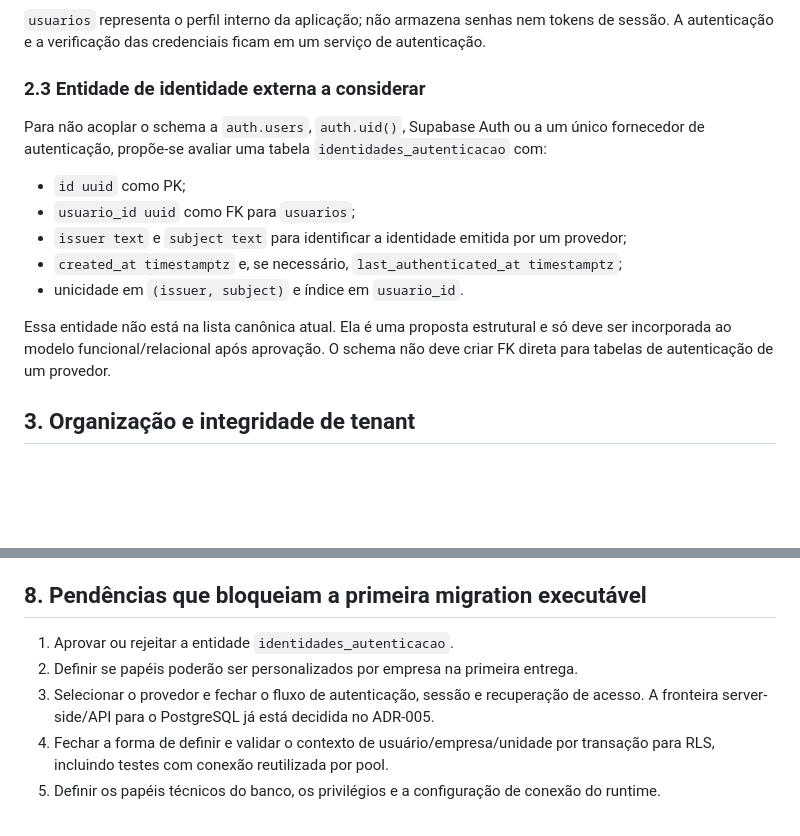
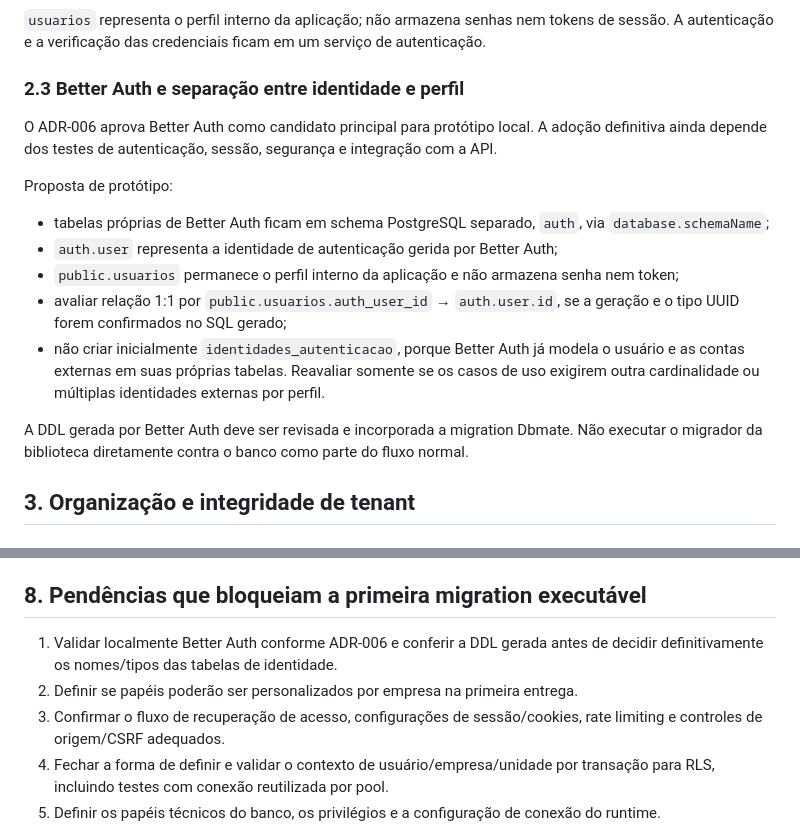
Before and after one commit to cleicimarvaz/webcomanda-espetinhov3, a Markdown page: database/migrations/REVISAO-FISICA-GRUPO-A.md, 2 parts joined by grey strips. Drawn GitHub-style; blank space fills up the shorter version.

Commit message:
docs: alinhar modelo de identidade ao prototipo Better Auth

```diff
--- a/database/migrations/REVISAO-FISICA-GRUPO-A.md
+++ b/database/migrations/REVISAO-FISICA-GRUPO-A.md
@@ -43,17 +43,19 @@ Como o banco V3 é separado do banco V2, IDs numéricos da V2 não serão tratad
 
 `usuarios` representa o perfil interno da aplicação; não armazena senhas nem tokens de sessão. A autenticação e a verificação das credenciais ficam em um serviço de autenticação.
 
-### 2.3 Entidade de identidade externa a considerar
+### 2.3 Better Auth e separação entre identidade e perfil
 
-Para não acoplar o schema a `auth.users`, `auth.uid()`, Supabase Auth ou a um único fornecedor de autenticação, propõe-se avaliar uma tabela `identidades_autenticacao` com:
+O ADR-006 aprova Better Auth como candidato principal para protótipo local. A adoção definitiva ainda depende dos testes de autenticação, sessão, segurança e integração com a API.
 
-- `id uuid` como PK;
-- `usuario_id uuid` como FK para `usuarios`;
-- `issuer text` e `subject text` para identificar a identidade emitida por um provedor;
-- `created_at timestamptz` e, se necessário, `last_authenticated_at timestamptz`;
-- unicidade em `(issuer, subject)` e índice em `usuario_id`.
+Proposta de protótipo:
 
-Essa entidade não está na lista canônica atual. Ela é uma proposta estrutural e só deve ser incorporada ao modelo funcional/relacional após aprovação. O schema não deve criar FK direta para tabelas de autenticação de um provedor.
+- tabelas próprias de Better Auth ficam em schema PostgreSQL separado, `auth`, via `database.schemaName`;
+- `auth.user` representa a identidade de autenticação gerida por Better Auth;
+- `public.usuarios` permanece o perfil interno da aplicação e não armazena senha nem token;
+- avaliar relação 1:1 por `public.usuarios.auth_user_id` → `auth.user.id`, se a geração e o tipo UUID forem confirmados no SQL gerado;
+- não criar inicialmente `identidades_autenticacao`, porque Better Auth já modela o usuário e as contas externas em suas próprias tabelas. Reavaliar somente se os casos de uso exigirem outra cardinalidade ou múltiplas identidades externas por perfil.
+
+A DDL gerada por Better Auth deve ser revisada e incorporada a migration Dbmate. Não executar o migrador da biblioteca diretamente contra o banco como parte do fluxo normal.
 
 ## 3. Organização e integridade de tenant
 
@@ -145,9 +147,9 @@ RLS será obrigatório antes de integrar a aplicação V3 a dados reais. As poli
 
 ## 8. Pendências que bloqueiam a primeira migration executável
 
-1. Aprovar ou rejeitar a entidade `identidades_autenticacao`.
+1. Validar localmente Better Auth conforme ADR-006 e conferir a DDL gerada antes de decidir definitivamente os nomes/tipos das tabelas de identidade.
 2. Definir se papéis poderão ser personalizados por empresa na primeira entrega.
-3. Selecionar o provedor e fechar o fluxo de autenticação, sessão e recuperação de acesso. A fronteira server-side/API para o PostgreSQL já está decidida no ADR-005.
+3. Confirmar o fluxo de recuperação de acesso, configurações de sessão/cookies, rate limiting e controles de origem/CSRF adequados.
 4. Fechar a forma de definir e validar o contexto de usuário/empresa/unidade por transação para RLS, incluindo testes com conexão reutilizada por pool.
 5. Definir os papéis técnicos do banco, os privilégios e a configuração de conexão do runtime.
 
```
